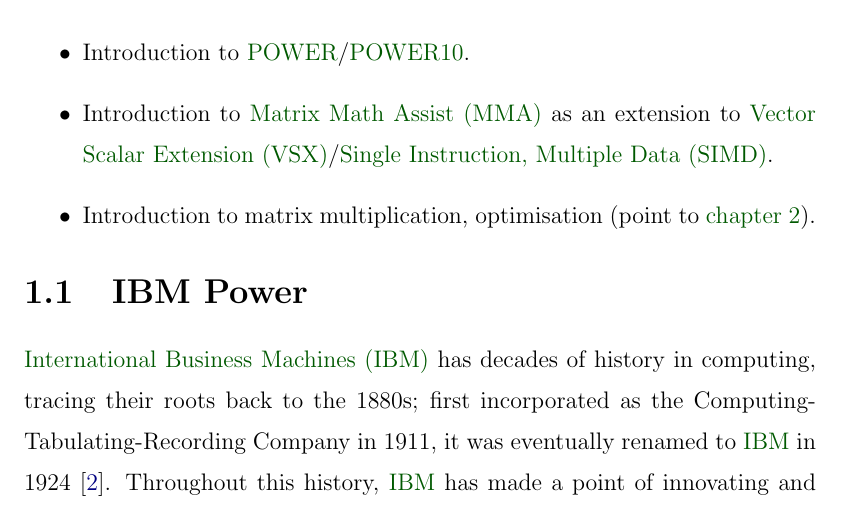
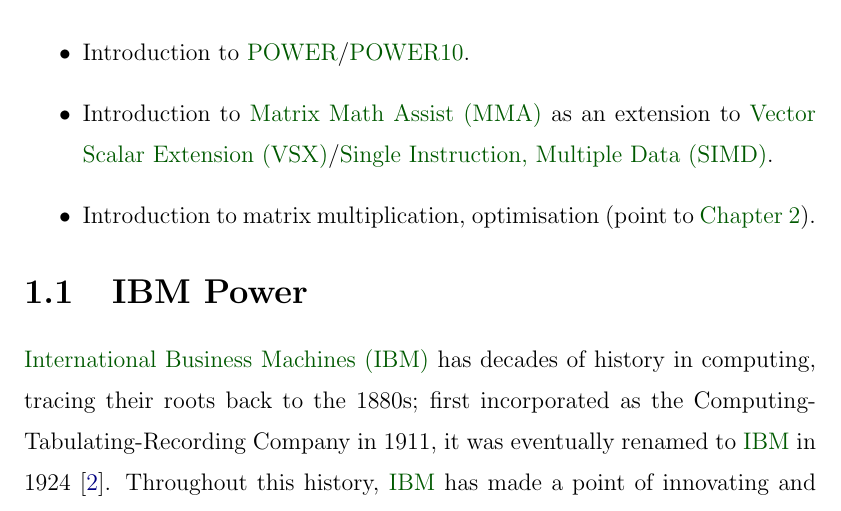
Before and after one commit to kuzi117/thesis, a LaTeX thesis (thesis.tex): part of page 14 of 27, cut so that both start at the same text. Compiled offline with pdfLaTeX.

Commit message:
Update chapter ref name.

```diff
--- a/thesis.tex
+++ b/thesis.tex
@@ -132,6 +132,7 @@
 \def\etal{\emph{et al}\onedot}
 
 % Set the automatic text for autoref.
+\def\chapterautorefname{Chapter}
 \def\sectionautorefname{Section}
 \def\subsectionautorefname{Section}
 \def\tableautorefname{Table}
```
